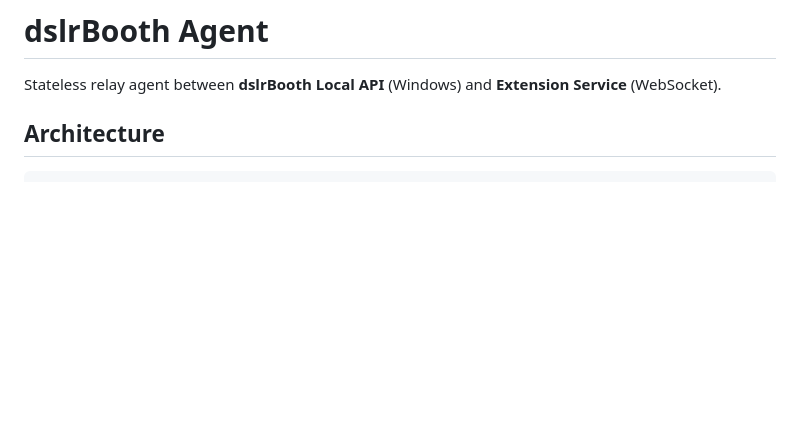
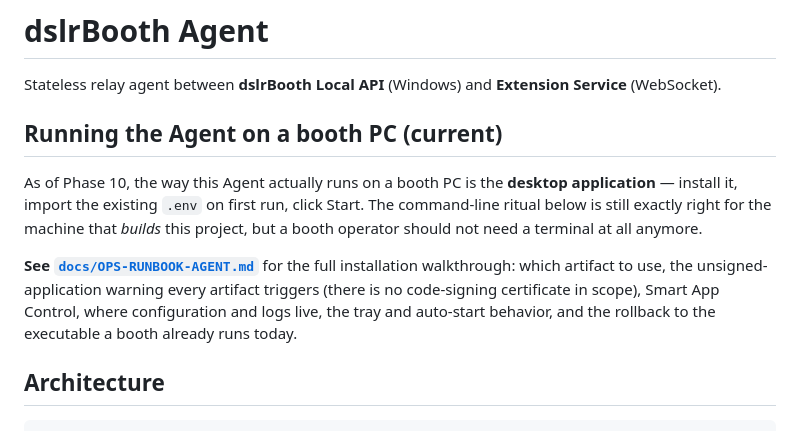
Before and after one commit to DucAnhMartial/dslrbooth-slide-tool, a Markdown page: dslrbooth-agent/README.md, the part around the change. GitHub-like rendering; blank space fills up the shorter version.

```diff
--- a/dslrbooth-agent/README.md
+++ b/dslrbooth-agent/README.md
@@ -1,6 +1,21 @@
 # dslrBooth Agent
 
 Stateless relay agent between **dslrBooth Local API** (Windows) and **Extension Service** (WebSocket).
+
+## Running the Agent on a booth PC (current)
+
+As of Phase 10, the way this Agent actually runs on a booth PC is the
+**desktop application** — install it, import the existing `.env` on first
+run, click Start. The command-line ritual below is still exactly right for
+the machine that *builds* this project, but a booth operator should not
+need a terminal at all anymore.
+
+**See [`docs/OPS-RUNBOOK-AGENT.md`](docs/OPS-RUNBOOK-AGENT.md)** for the
+full installation walkthrough: which artifact to use, the unsigned-application
+warning every artifact triggers (there is no code-signing certificate in
+scope), Smart App Control, where configuration and logs live, the tray and
+auto-start behavior, and the rollback to the executable a booth already
+runs today.
 
 ## Architecture
 
```
Also changed, not shown: dslrbooth-agent/docs/OPS-RUNBOOK-AGENT.md (added, +278 -0 lines).
